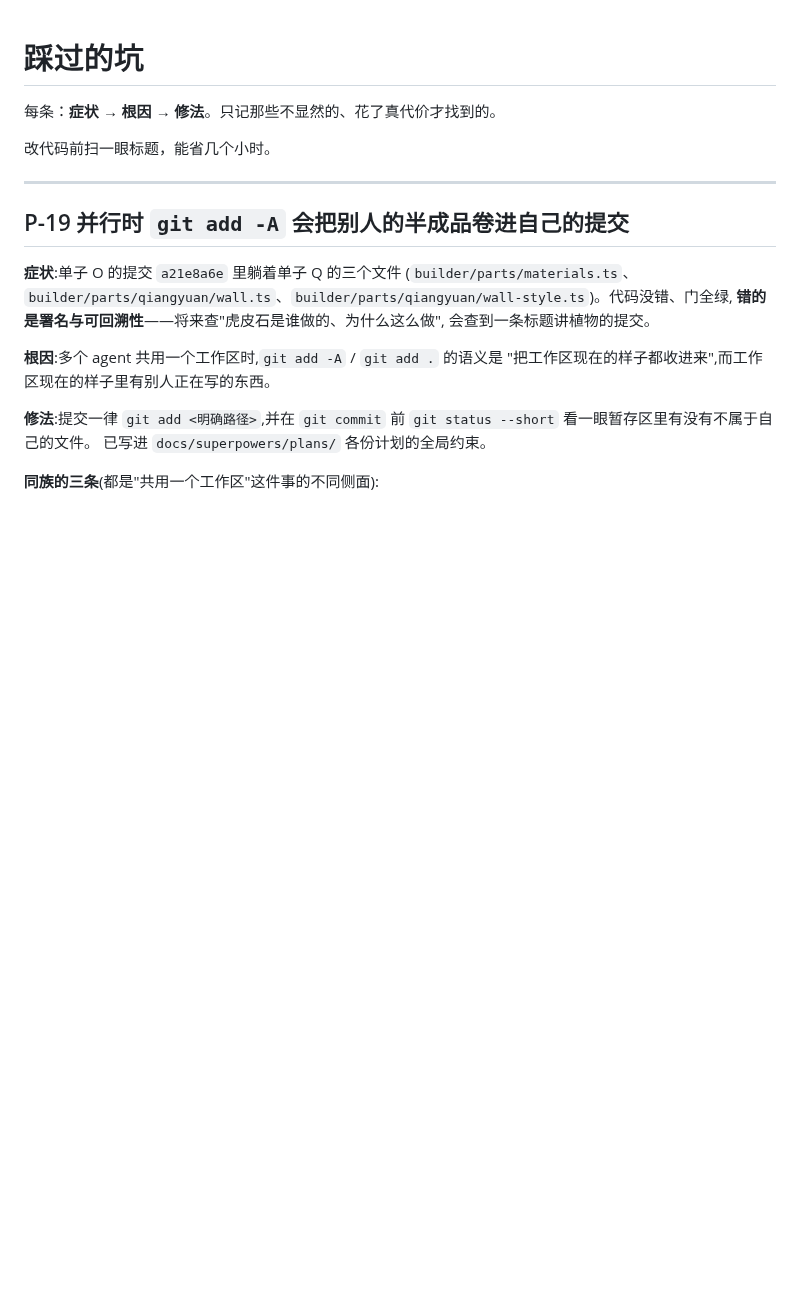
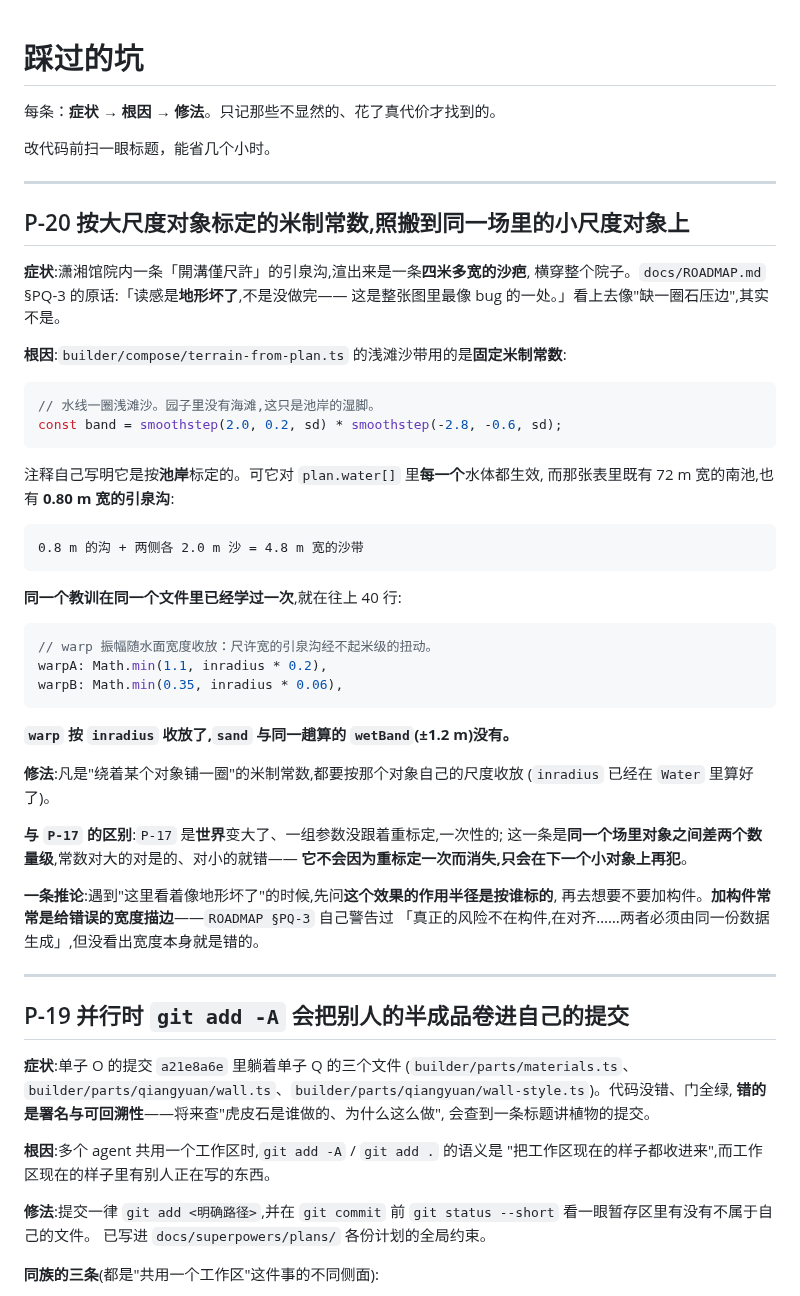
Before and after one commit to xemaya/daguanyuan, a Markdown page: docs/PITFALLS.md, the part around the change. Drawn GitHub-style; blank space fills up the shorter version.

````diff
--- a/docs/PITFALLS.md
+++ b/docs/PITFALLS.md
@@ -3,6 +3,49 @@
 每条：**症状 → 根因 → 修法**。只记那些不显然的、花了真代价才找到的。
 
 改代码前扫一眼标题，能省几个小时。
+
+---
+
+## P-20 按大尺度对象标定的米制常数,照搬到同一场里的小尺度对象上
+
+**症状**:潇湘馆院内一条「開溝僅尺許」的引泉沟,渲出来是一条**四米多宽的沙疤**,
+横穿整个院子。`docs/ROADMAP.md` §PQ-3 的原话:「读感是**地形坏了**,不是没做完——
+这是整张图里最像 bug 的一处。」看上去像"缺一圈石压边",其实不是。
+
+**根因**:`builder/compose/terrain-from-plan.ts` 的浅滩沙带用的是**固定米制常数**:
+
+```js
+// 水线一圈浅滩沙。园子里没有海滩,这只是池岸的湿脚。
+const band = smoothstep(2.0, 0.2, sd) * smoothstep(-2.8, -0.6, sd);
+```
+
+注释自己写明它是按**池岸**标定的。可它对 `plan.water[]` 里**每一个**水体都生效,
+而那张表里既有 72 m 宽的南池,也有 **0.80 m 宽的引泉沟**:
+
+```
+0.8 m 的沟 + 两侧各 2.0 m 沙 = 4.8 m 宽的沙带
+```
+
+**同一个教训在同一个文件里已经学过一次**,就在往上 40 行:
+
+```js
+// warp 振幅随水面宽度收放：尺许宽的引泉沟经不起米级的扭动。
+warpA: Math.min(1.1, inradius * 0.2),
+warpB: Math.min(0.35, inradius * 0.06),
+```
+
+**`warp` 按 `inradius` 收放了,`sand` 与同一趟算的 `wetBand`(±1.2 m)没有。**
+
+**修法**:凡是"绕着某个对象铺一圈"的米制常数,都要按那个对象自己的尺度收放
+(`inradius` 已经在 `Water` 里算好了)。
+
+**与 `P-17` 的区别**:`P-17` 是**世界**变大了、一组参数没跟着重标定,一次性的;
+这一条是**同一个场里对象之间差两个数量级**,常数对大的对是的、对小的就错——
+**它不会因为重标定一次而消失,只会在下一个小对象上再犯**。
+
+**一条推论**:遇到"这里看着像地形坏了"的时候,先问**这个效果的作用半径是按谁标的**,
+再去想要不要加构件。**加构件常常是给错误的宽度描边**——`ROADMAP §PQ-3` 自己警告过
+「真正的风险不在构件,在对齐……两者必须由同一份数据生成」,但没看出宽度本身就是错的。
 
 ---
 
````
Also changed, not shown: docs/reviews/2026-09-14-mvp-four-regions.md (added, +104 -0 lines), 1 other file.
